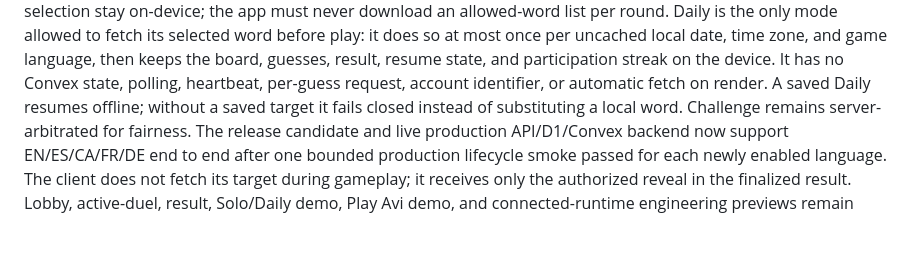
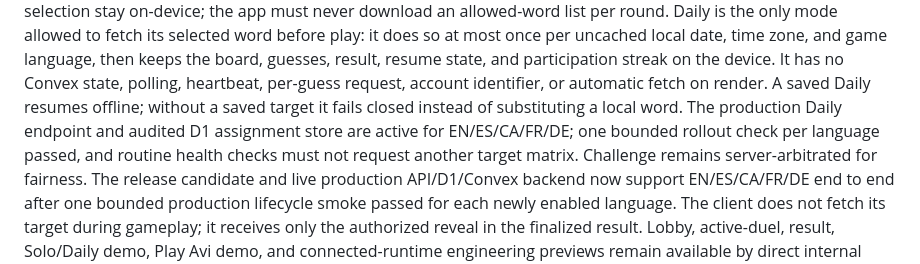
Before and after one commit to miguelavalos/duelwords-av, a Markdown page: README.md, the part around the change. Drawn GitHub-style; blank space fills up the shorter version.

Commit message:
Document Official Daily production rollout

```diff
--- a/README.md
+++ b/README.md
@@ -36,7 +36,10 @@ local date, time zone, and game language, then keeps the board, guesses,
 result, resume state, and participation streak on the device. It has no
 Convex state, polling, heartbeat, per-guess request, account identifier, or
 automatic fetch on render. A saved Daily resumes offline; without a saved
-target it fails closed instead of substituting a local word. Challenge remains
+target it fails closed instead of substituting a local word. The production
+Daily endpoint and audited D1 assignment store are active for EN/ES/CA/FR/DE;
+one bounded rollout check per language passed, and routine health checks must
+not request another target matrix. Challenge remains
 server-arbitrated for fairness. The release candidate and live production
 API/D1/Convex backend now support EN/ES/CA/FR/DE end to end after one bounded
 production lifecycle smoke passed for each newly enabled language. The client
```
